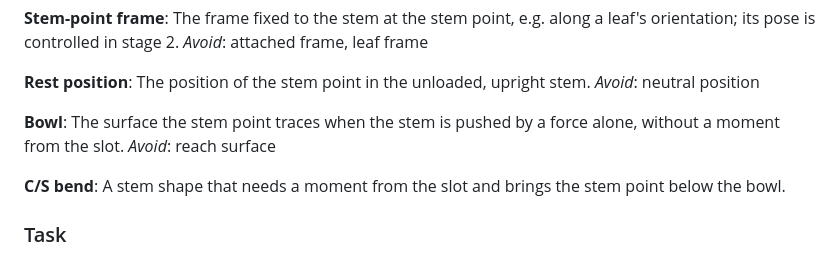
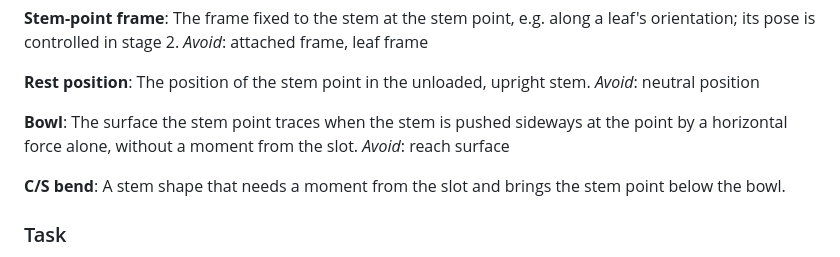
Before and after one commit to paolopetri/plant-stem-manipulation, a Markdown page: GLOSSARY.md, the part around the change. Drawn GitHub-style.

Commit message:
Narrow the Bowl glossary entry to a sideways push by a horizontal force

```diff
--- a/GLOSSARY.md
+++ b/GLOSSARY.md
@@ -46,7 +46,7 @@ The position of the stem point in the unloaded, upright stem.
 _Avoid_: neutral position
 
 **Bowl**:
-The surface the stem point traces when the stem is pushed by a force alone, without a moment from the slot.
+The surface the stem point traces when the stem is pushed sideways at the point by a horizontal force alone, without a moment from the slot.
 _Avoid_: reach surface
 
 **C/S bend**:
```
